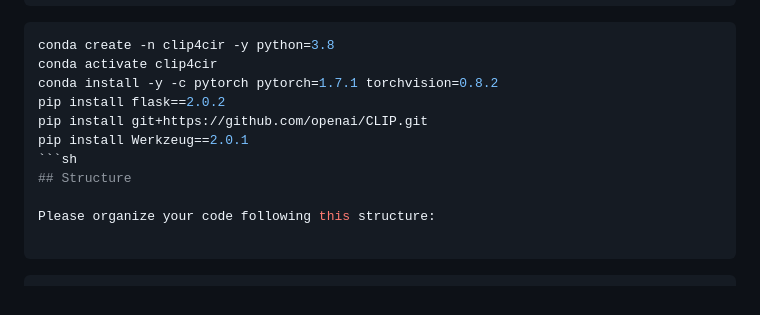
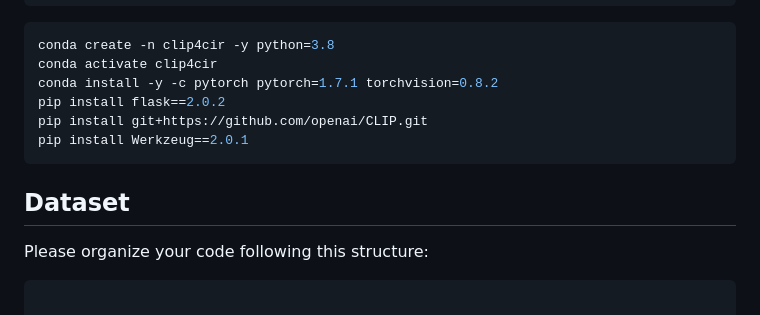
Before and after one commit to HuynhThien1/Information-Retrieval---CS336, a Markdown page: README.md, the part around the change. GitHub-like rendering.

````diff
--- a/README.md
+++ b/README.md
@@ -53,9 +53,9 @@ conda install -y -c pytorch pytorch=1.7.1 torchvision=0.8.2
 pip install flask==2.0.2
 pip install git+https://github.com/openai/CLIP.git
 pip install Werkzeug==2.0.1
-```sh
-## Structure
+```
 
+## Dataset
 Please organize your code following this structure:
 
 ```
````
